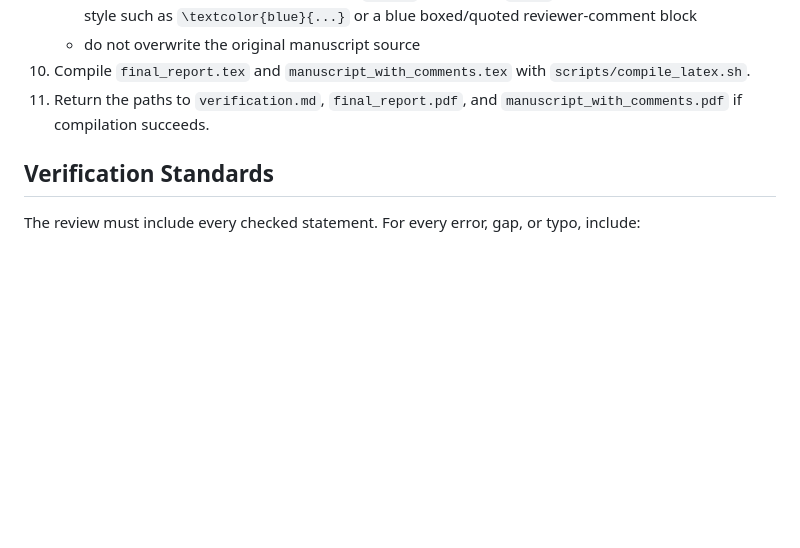
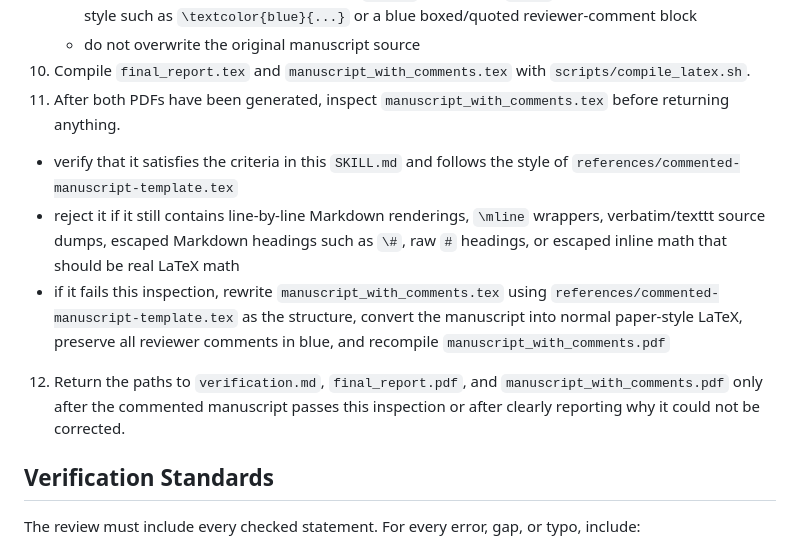
Before and after one commit to j991222/paper-reviewing-skills, a Markdown page: SKILL.md, the part around the change. Drawn GitHub-style; blank space fills up the shorter version.

```diff
--- a/SKILL.md
+++ b/SKILL.md
@@ -99,7 +99,11 @@ For PDF input, the run must also write:
    - render review comments in blue, using `xcolor` or the base `color` package and a clear comment style such as `\textcolor{blue}{...}` or a blue boxed/quoted reviewer-comment block
    - do not overwrite the original manuscript source
 10. Compile `final_report.tex` and `manuscript_with_comments.tex` with `scripts/compile_latex.sh`.
-11. Return the paths to `verification.md`, `final_report.pdf`, and `manuscript_with_comments.pdf` if compilation succeeds.
+11. After both PDFs have been generated, inspect `manuscript_with_comments.tex` before returning anything.
+   - verify that it satisfies the criteria in this `SKILL.md` and follows the style of `references/commented-manuscript-template.tex`
+   - reject it if it still contains line-by-line Markdown renderings, `\mline` wrappers, verbatim/texttt source dumps, escaped Markdown headings such as `\#`, raw `#` headings, or escaped inline math that should be real LaTeX math
+   - if it fails this inspection, rewrite `manuscript_with_comments.tex` using `references/commented-manuscript-template.tex` as the structure, convert the manuscript into normal paper-style LaTeX, preserve all reviewer comments in blue, and recompile `manuscript_with_comments.pdf`
+12. Return the paths to `verification.md`, `final_report.pdf`, and `manuscript_with_comments.pdf` only after the commented manuscript passes this inspection or after clearly reporting why it could not be corrected.
 
 ## Verification Standards
 
```
Also changed, not shown: README.md (+1 -0 lines), references/paper-review-workflow.md (+23 -0 lines).
